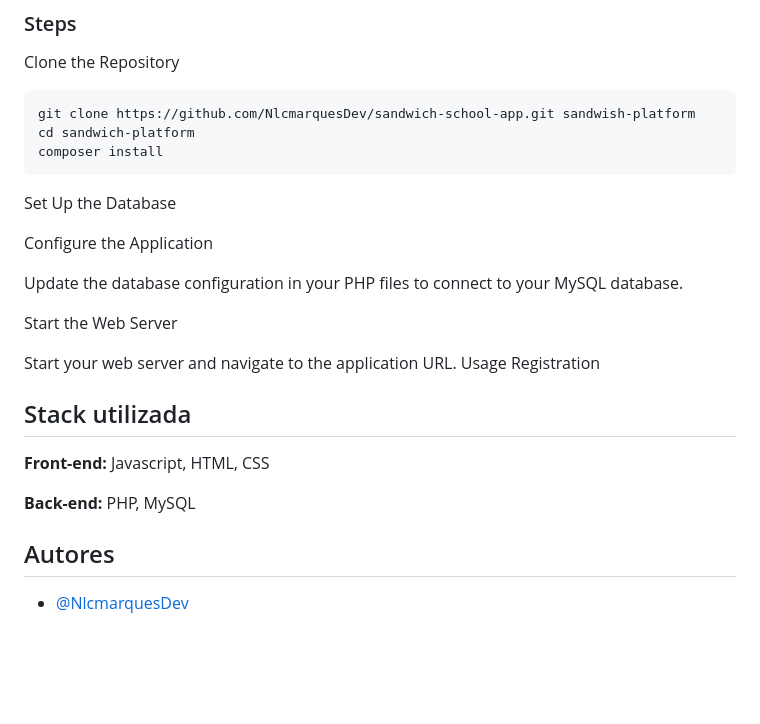
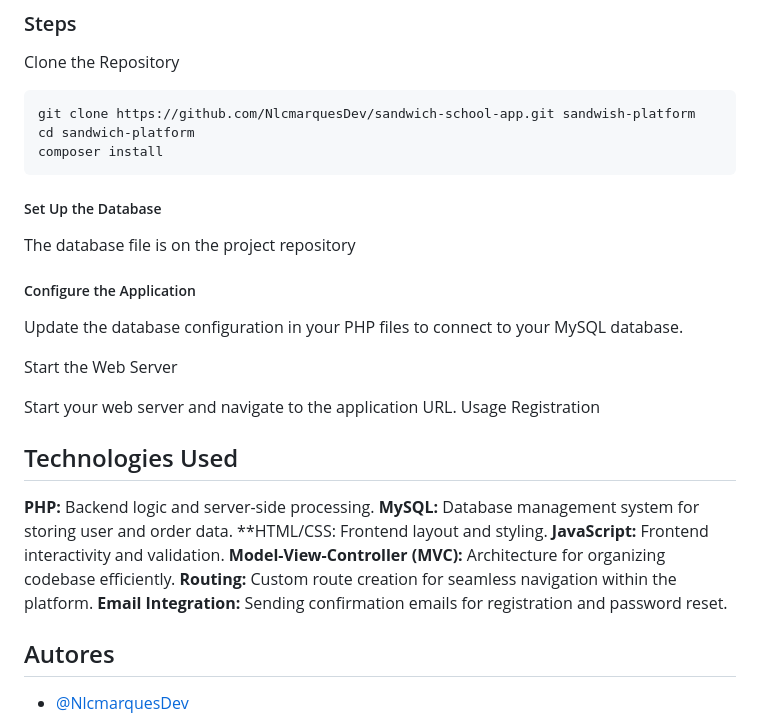
Before and after one commit to NlcmarquesDev/sandwich-school-app, a Markdown page: README.md, the part around the change. Rendered like a GitHub page; blank space fills up the shorter version.

Commit message:
Update README.md
last reajust

````diff
--- a/README.md
+++ b/README.md
@@ -48,9 +48,10 @@ cd sandwich-platform
 composer install
 ```
 
-Set Up the Database
+##### Set Up the Database
+The database file is on the project repository
 
-Configure the Application
+##### Configure the Application
 
 Update the database configuration in your PHP files to connect to your MySQL database.
 
@@ -61,11 +62,16 @@ Start your web server and navigate to the application URL.
 Usage
 Registration
 
-## Stack utilizada
+## Technologies Used
 
-**Front-end:** Javascript, HTML, CSS
+**PHP:** Backend logic and server-side processing.
+**MySQL:** Database management system for storing user and order data.
+**HTML/CSS: Frontend layout and styling.
+**JavaScript:** Frontend interactivity and validation.
+**Model-View-Controller (MVC):** Architecture for organizing codebase efficiently.
+**Routing:** Custom route creation for seamless navigation within the platform.
+**Email Integration:** Sending confirmation emails for registration and password reset.
 
-**Back-end:** PHP, MySQL
 
 ## Autores
 
````
